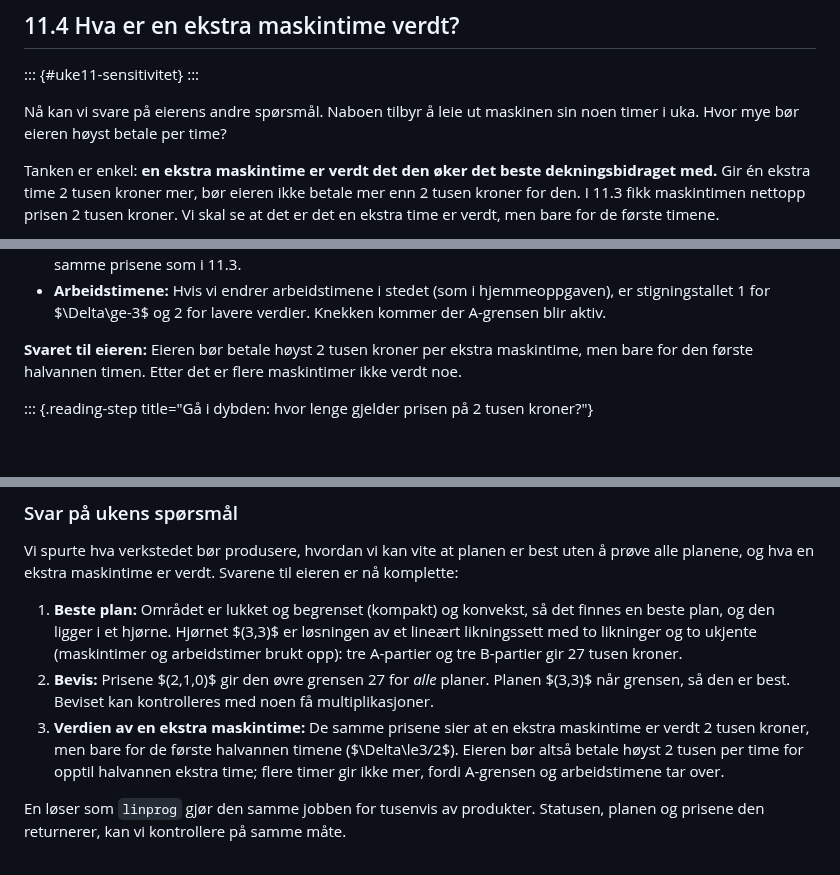
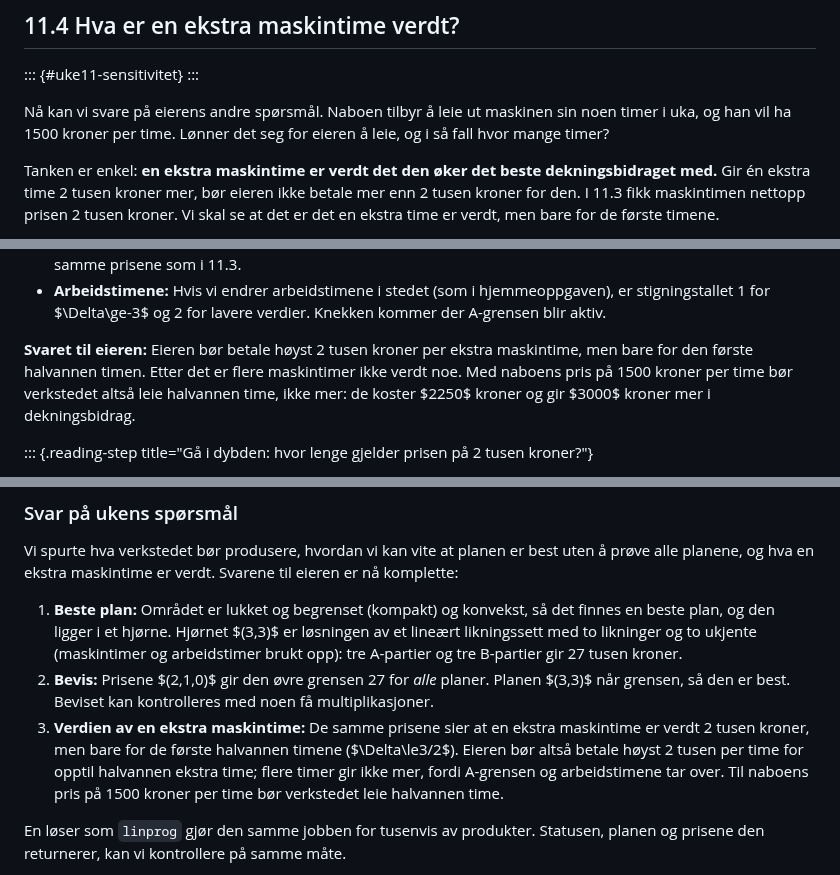
Before and after one commit to aacchhee/ingmat3a_ntnu, a Markdown page: _includes/optimization/uke11.md, 3 parts joined by grey strips. Rendered like a GitHub page; blank space fills up the shorter version.

Commit message:
Uke 11: naboen tar 1500 kr timen – konkret svar på om eieren skal leie
Halv time: koster 750 kr, gir 1000 kr mer, så ja. Etter eksperiment 3 og
i svaret på ukens spørsmål: lei halvannen time, ikke mer.

Co-Authored-By: Claude Opus 5.5 <noreply@anthropic.com>
Claude-Session: https://claude.ai/code/session_01XVWPDLmSAGM1boRCq1ZqdH

```diff
--- a/_includes/optimization/uke11.md
+++ b/_includes/optimization/uke11.md
@@ -1221,7 +1221,7 @@ I hovedmodellen bruker vi bare $Az\le b$ og $z\ge0$, så alle prisene er ikke-ne
 ::: {#uke11-sensitivitet}
 :::
 
-Nå kan vi svare på eierens andre spørsmål. Naboen tilbyr å leie ut maskinen sin noen timer i uka. Hvor mye bør eieren høyst betale per time?
+Nå kan vi svare på eierens andre spørsmål. Naboen tilbyr å leie ut maskinen sin noen timer i uka, og han vil ha 1500 kroner per time. Lønner det seg for eieren å leie, og i så fall hvor mange timer?
 
 Tanken er enkel: **en ekstra maskintime er verdt det den øker det beste dekningsbidraget med.** Gir én ekstra time 2 tusen kroner mer, bør eieren ikke betale mer enn 2 tusen kroner for den. I 11.3 fikk maskintimen nettopp prisen 2 tusen kroner. Vi skal se at det er det en ekstra time er verdt, men bare for de første timene.
 
@@ -1362,7 +1364,7 @@ print("SciPy-marginaler ved Δ = 0:", base.ineqlin.marginals + 0)
 - **SciPys tall:** Cellen skriver også ut SciPys *marginaler*, $(-2,-1,0)$: hva en ekstra enhet av hver ressurs er verdt, regnet ut av løseren. SciPy regner med $-P$ i stedet for $P$, derfor er fortegnet snudd. Tallene betyr at en ekstra maskintime er verdt 2, en ekstra arbeidstime 1 og ett A-parti mer i salgsgrensen 0 tusen kroner, de samme prisene som i 11.3.
 - **Arbeidstimene:** Hvis vi endrer arbeidstimene i stedet (som i hjemmeoppgaven), er stigningstallet 1 for $\Delta\ge-3$ og 2 for lavere verdier. Knekken kommer der A-grensen blir aktiv.
 
-**Svaret til eieren:** Eieren bør betale høyst 2 tusen kroner per ekstra maskintime, men bare for den første halvannen timen. Etter det er flere maskintimer ikke verdt noe.
+**Svaret til eieren:** Eieren bør betale høyst 2 tusen kroner per ekstra maskintime, men bare for den første halvannen timen. Etter det er flere maskintimer ikke verdt noe. Med naboens pris på 1500 kroner per time bør verkstedet altså leie halvannen time, ikke mer: de koster $2250$ kroner og gir $3000$ kroner mer i dekningsbidrag.
 
 ::: {.reading-step title="Gå i dybden: hvor lenge gjelder prisen på 2 tusen kroner?"}
 
@@ -1449,7 +1451,7 @@ Vi spurte hva verkstedet bør produsere, hvordan vi kan vite at planen er best u
 
 1. **Beste plan:** Området er lukket og begrenset (kompakt) og konvekst, så det finnes en beste plan, og den ligger i et hjørne. Hjørnet $(3,3)$ er løsningen av et lineært likningssett med to likninger og to ukjente (maskintimer og arbeidstimer brukt opp): tre A-partier og tre B-partier gir 27 tusen kroner.
 2. **Bevis:** Prisene $(2,1,0)$ gir den øvre grensen 27 for *alle* planer. Planen $(3,3)$ når grensen, så den er best. Beviset kan kontrolleres med noen få multiplikasjoner.
-3. **Verdien av en ekstra maskintime:** De samme prisene sier at en ekstra maskintime er verdt 2 tusen kroner, men bare for de første halvannen timene ($\Delta\le3/2$). Eieren bør altså betale høyst 2 tusen per time for opptil halvannen ekstra time; flere timer gir ikke mer, fordi A-grensen og arbeidstimene tar over.
+3. **Verdien av en ekstra maskintime:** De samme prisene sier at en ekstra maskintime er verdt 2 tusen kroner, men bare for de første halvannen timene ($\Delta\le3/2$). Eieren bør altså betale høyst 2 tusen per time for opptil halvannen ekstra time; flere timer gir ikke mer, fordi A-grensen og arbeidstimene tar over. Til naboens pris på 1500 kroner per time bør verkstedet leie halvannen time.
 
 En løser som `linprog` gjør den samme jobben for tusenvis av produkter. Statusen, planen og prisene den returnerer, kan vi kontrollere på samme måte.
 
```
Also changed, not shown: other parts of _includes/optimization/uke11.md (+2 -0 lines).
